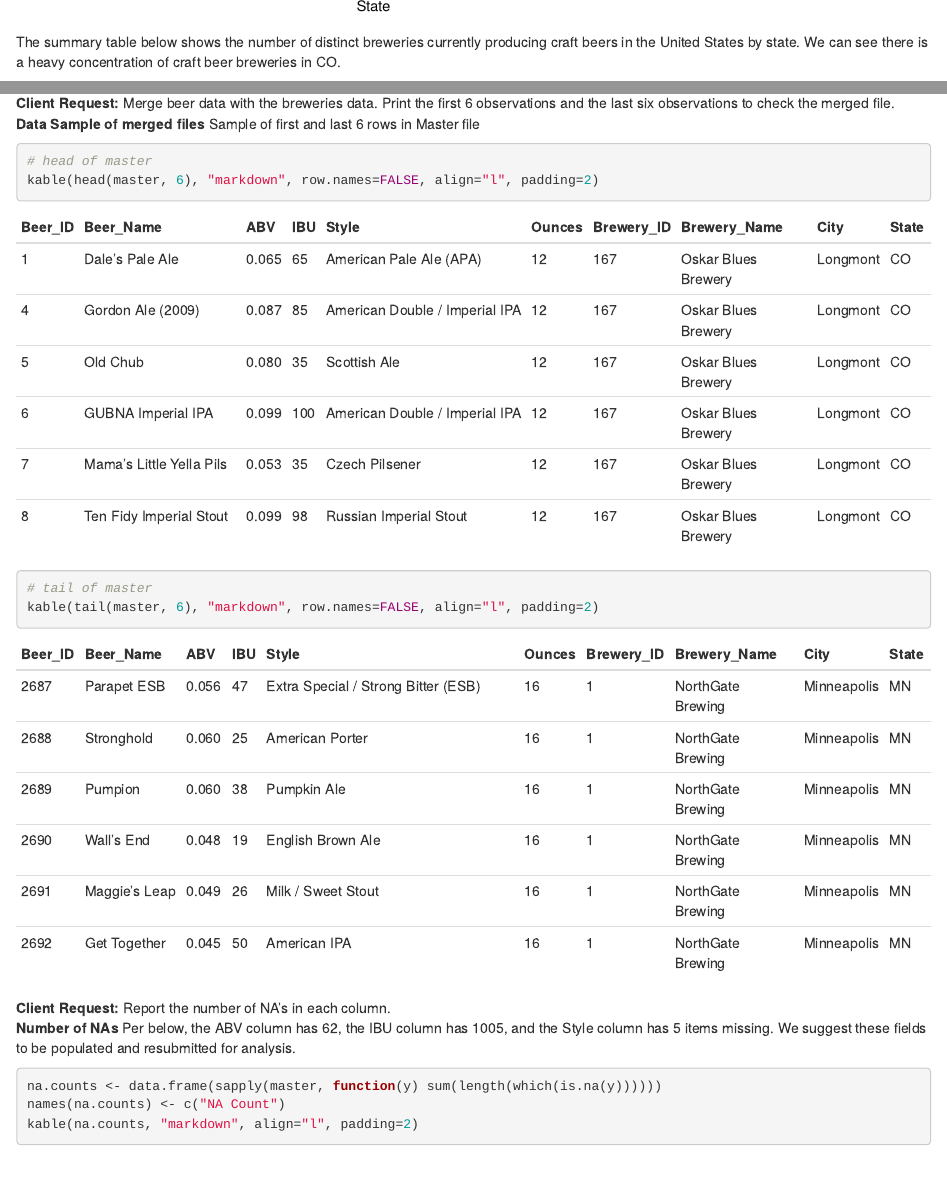
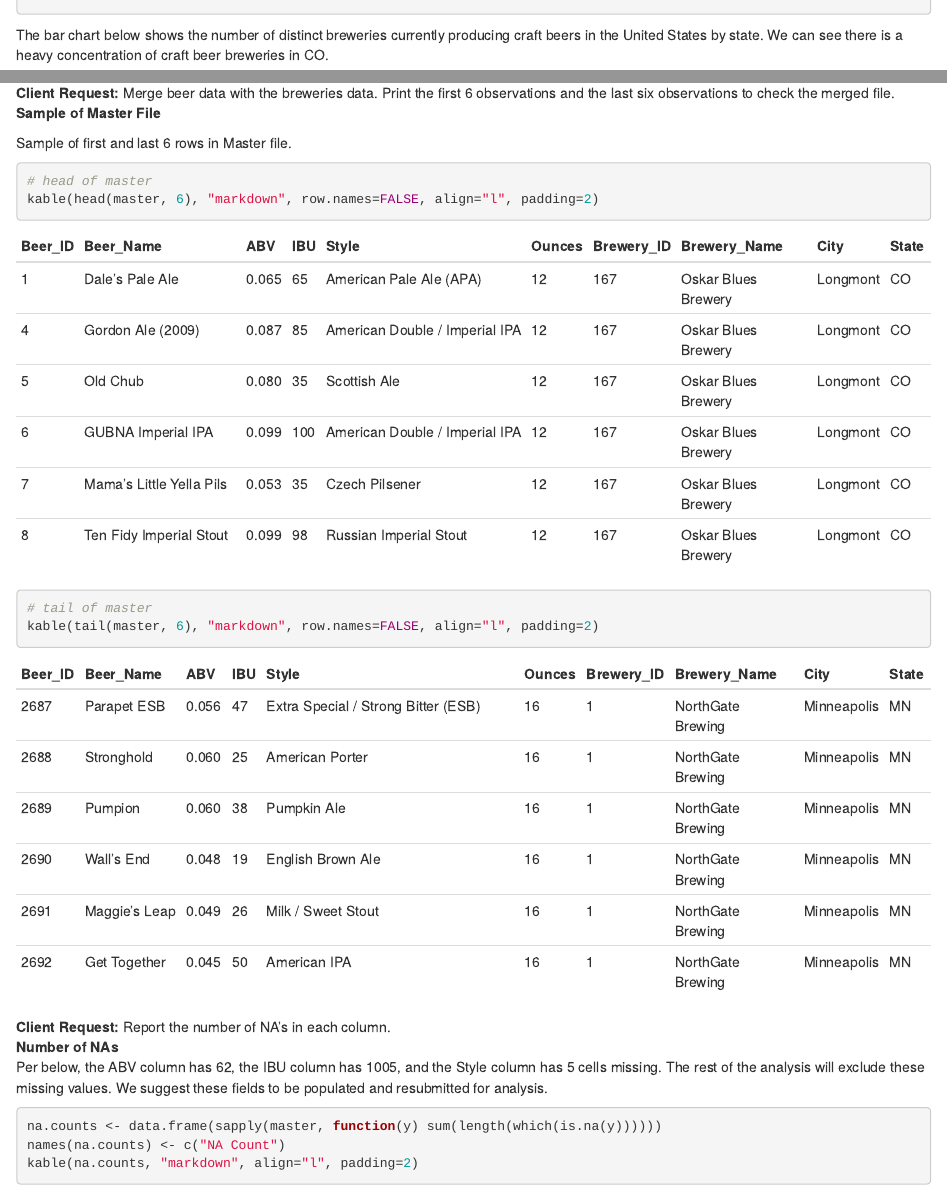
Before and after one commit to atomkins/CaseStudy1, an R Markdown document (casestudy1_MSDS6306_sec402.Rmd): the page in a window 1100 px wide, from 2090 px down before the commit and from 1520 px down after it, so that both start at the same text, and a second part further down, joined at a grey line. Rendered offline with R 4.5, knitr and Pandoc, with nearby package versions.

Commit message:
Updates for class presentation

````diff
--- a/casestudy1_MSDS6306_sec402.Rmd
+++ b/casestudy1_MSDS6306_sec402.Rmd
@@ -79,9 +80,10 @@ names(counted.master) <- c("State","Count")
 counted.master$State <- factor(counted.master$State, levels = counted.master$State[order(-counted.master$Count)])
 # save the sorted order of the states
 sorted.states <- counted.master$State[order(-counted.master$Count)]
-
+```
+<p>The bar chart below shows the number of distinct breweries currently producing craft beers in the United States by state. We can see there is a heavy concentration of craft beer breweries in `r sorted.states[1]`.</p>
+```{r}
 # plot
 ggplot(counted.master, aes(x=State, y=Count)) +
 geom_bar(stat="identity", fill="steelblue", width=.7) + theme(axis.text.x = element_text(angle = 90, hjust = 1)) + labs(title="Breweries by State", x ="State", y = "Number of Breweries")
 ```
-<p>The summary table below shows the number of distinct breweries currently producing craft beers in the United States by state. We can see there is a heavy concentration of craft beer breweries in `r sorted.states[1]`.</p>
@@ -88,19 +91,21 @@ geom_bar(stat="identity", fill="steelblue", width=.7) + theme(axis.text.x = elem
+<b>Client Request:</b> Merge beer data with the breweries data. Print the first 6 observations and the last six observations to check the merged file.</b>
+<br/>
+<b>Sample of Master File</b>
 
-<b>Client Request:</b> Merge beer data with the breweries data. Print the first 6 observations and the last six observations to check the merged file.</b>
-<br />
-<b>Data Sample of merged files</b>
-Sample of first and last 6 rows in Master file
+Sample of first and last 6 rows in Master file.
 ```{r echo=TRUE}
 # head of master
 kable(head(master, 6), "markdown", row.names=FALSE, align="l", padding=2)
+
 # tail of master
 kable(tail(master, 6), "markdown", row.names=FALSE, align="l", padding=2)
 ```
 
 <b>Client Request:</b> Report the number of NA's in each column.
-<br />
+<br/>
 <b>Number of NAs</b>
-Per below, the ABV column has 62, the IBU column has 1005, and the Style column has 5 items missing. We suggest these fields to be populated and resubmitted for analysis.
+<br/>
+Per below, the ABV column has 62, the IBU column has 1005, and the Style column has 5 cells missing. The rest of the analysis will exclude these missing values. We suggest these fields to be populated and resubmitted for analysis.
 ```{r, echo=TRUE}
 na.counts <- data.frame(sapply(master, function(y) sum(length(which(is.na(y))))))
 names(na.counts) <- c("NA Count")
````
Also changed, not shown: casestudy1_MSDS6306_sec402.html, casestudy1_MSDS6306_sec402.md, casestudy1_MSDS6306_sec402.Rmd (11 more changed lines).
